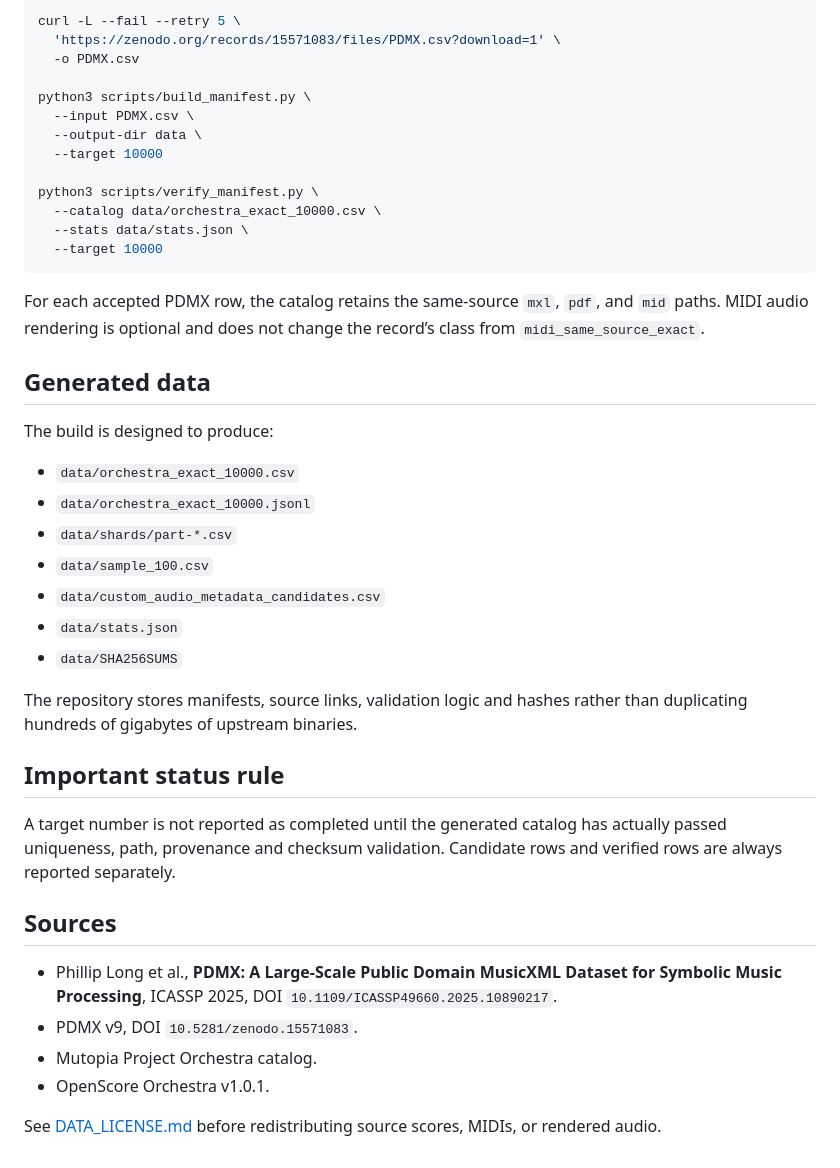
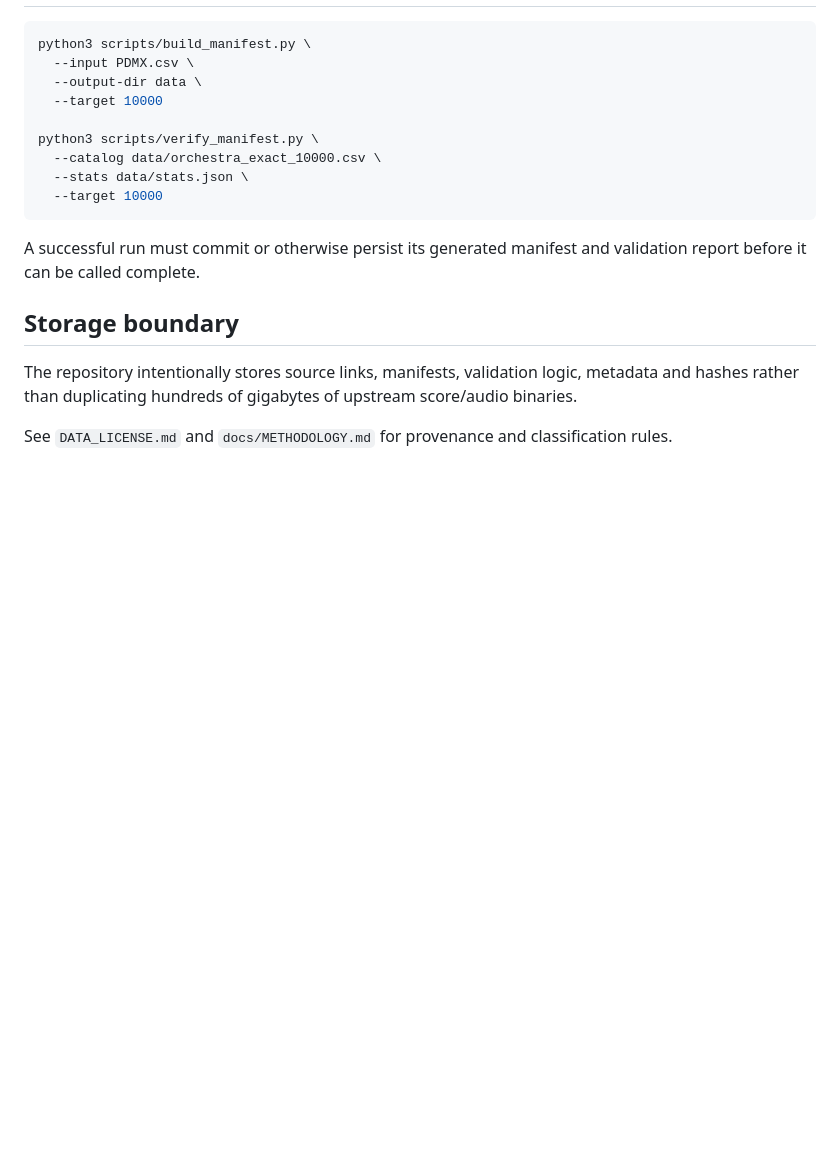
Before and after one commit to hesong0222-dev/4, a Markdown page: README.md, the part around one of its changes. Rendered like a GitHub page; blank space fills up the shorter version.

````diff
--- a/README.md
+++ b/README.md
@@ -42,9 +57,5 @@ Confidence tiers are `A`, `B`, and `C`. Reduction/solo-piano/lead-sheet and expl
 
 ```bash
-curl -L --fail --retry 5 \
-  'https://zenodo.org/records/15571083/files/PDMX.csv?download=1' \
-  -o PDMX.csv
-
 python3 scripts/build_manifest.py \
   --input PDMX.csv \
   --output-dir data \
@@ -56,31 +67,10 @@ python3 scripts/verify_manifest.py \
   --target 10000
 ```
 
-For each accepted PDMX row, the catalog retains the same-source `mxl`, `pdf`, and `mid` paths. MIDI audio rendering is optional and does not change the record’s class from `midi_same_source_exact`.
+A successful run must commit or otherwise persist its generated manifest and validation report before it can be called complete.
 
-## Generated data
+## Storage boundary
 
-The build is designed to produce:
+The repository intentionally stores source links, manifests, validation logic, metadata and hashes rather than duplicating hundreds of gigabytes of upstream score/audio binaries.
 
-- `data/orchestra_exact_10000.csv`
-- `data/orchestra_exact_10000.jsonl`
-- `data/shards/part-*.csv`
-- `data/sample_100.csv`
-- `data/custom_audio_metadata_candidates.csv`
-- `data/stats.json`
-- `data/SHA256SUMS`
-
-The repository stores manifests, source links, validation logic and hashes rather than duplicating hundreds of gigabytes of upstream binaries.
-
-## Important status rule
-
-A target number is not reported as completed until the generated catalog has actually passed uniqueness, path, provenance and checksum validation. Candidate rows and verified rows are always reported separately.
-
-## Sources
-
-- Phillip Long et al., **PDMX: A Large-Scale Public Domain MusicXML Dataset for Symbolic Music Processing**, ICASSP 2025, DOI `10.1109/ICASSP49660.2025.10890217`.
-- PDMX v9, DOI `10.5281/zenodo.15571083`.
-- Mutopia Project Orchestra catalog.
-- OpenScore Orchestra v1.0.1.
-
-See [DATA_LICENSE.md](DATA_LICENSE.md) before redistributing source scores, MIDIs, or rendered audio.
+See `DATA_LICENSE.md` and `docs/METHODOLOGY.md` for provenance and classification rules.
````
Also changed, not shown: other parts of README.md (+42 -27 lines).
